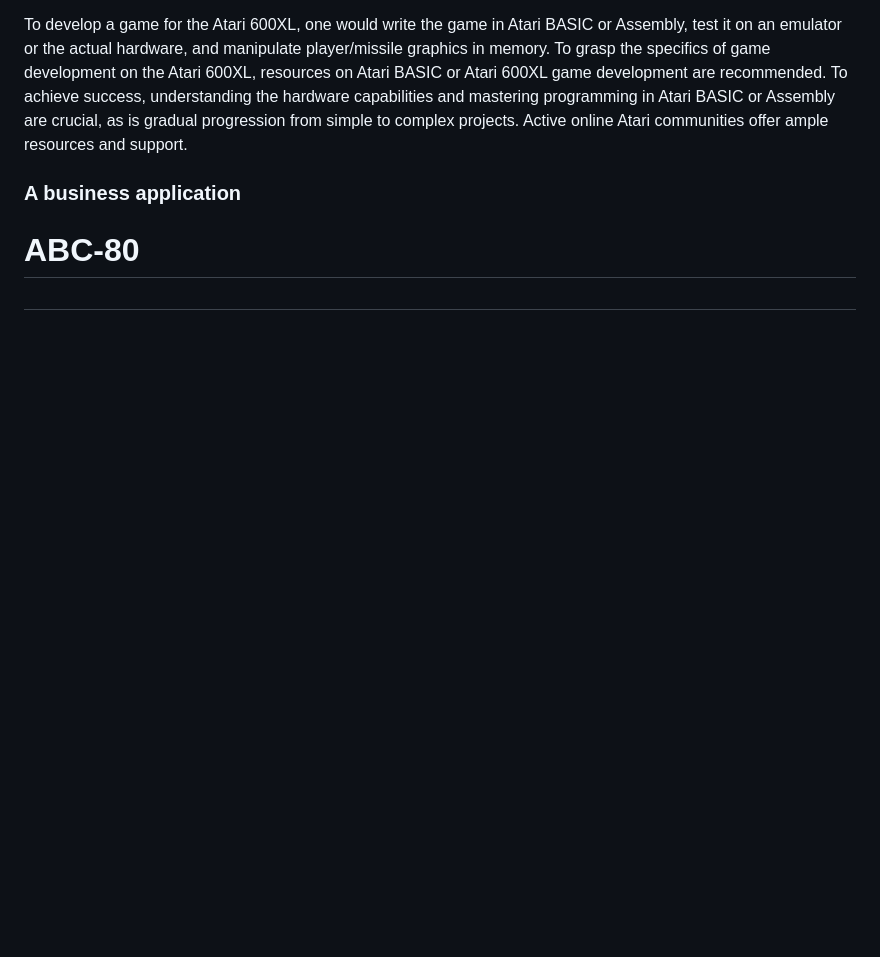
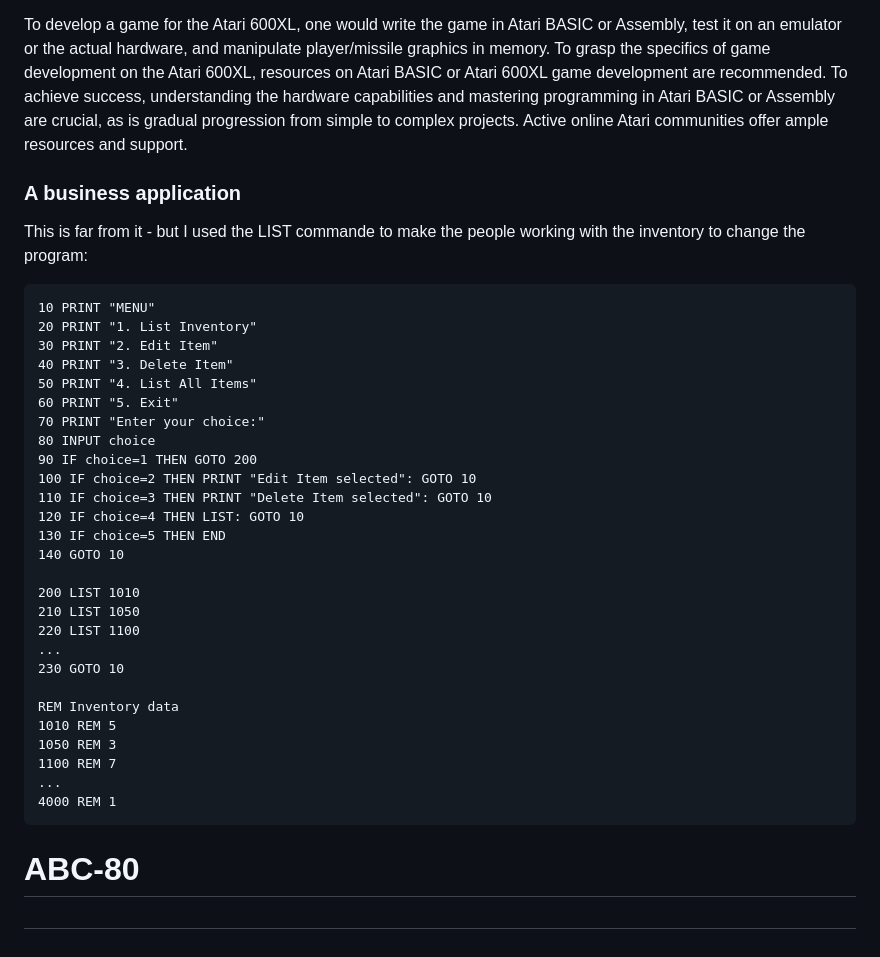
Before and after one commit to skirtapaieo/games-and-visual-art, a Markdown page: README.md, the part around the change. GitHub-like rendering; blank space fills up the shorter version.

````diff
--- a/README.md
+++ b/README.md
@@ -88,7 +88,37 @@ To develop a game for the Atari 600XL, one would write the game in Atari BASIC o
 
 ### A business application
 
+This is far from it - but I used the LIST commande to make the people working with the inventory to change the program:
 
+``` BASIC
+10 PRINT "MENU"
+20 PRINT "1. List Inventory"
+30 PRINT "2. Edit Item"
+40 PRINT "3. Delete Item"
+50 PRINT "4. List All Items"
+60 PRINT "5. Exit"
+70 PRINT "Enter your choice:"
+80 INPUT choice
+90 IF choice=1 THEN GOTO 200
+100 IF choice=2 THEN PRINT "Edit Item selected": GOTO 10
+110 IF choice=3 THEN PRINT "Delete Item selected": GOTO 10
+120 IF choice=4 THEN LIST: GOTO 10
+130 IF choice=5 THEN END
+140 GOTO 10
+
+200 LIST 1010
+210 LIST 1050
+220 LIST 1100
+...
+230 GOTO 10
+
+REM Inventory data
+1010 REM 5
+1050 REM 3
+1100 REM 7
+...
+4000 REM 1
+```
 
 
 # ABC-80
````
